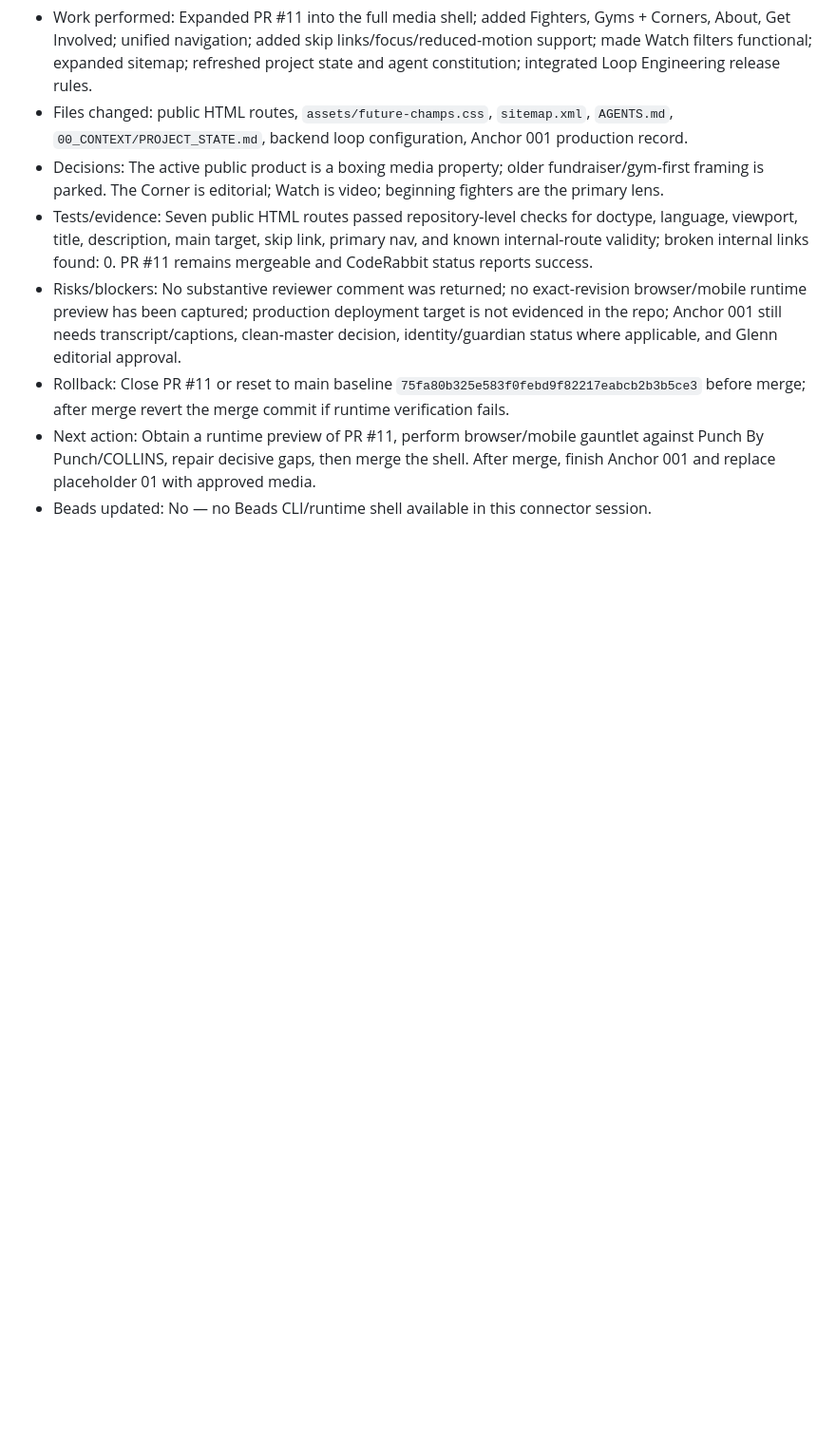
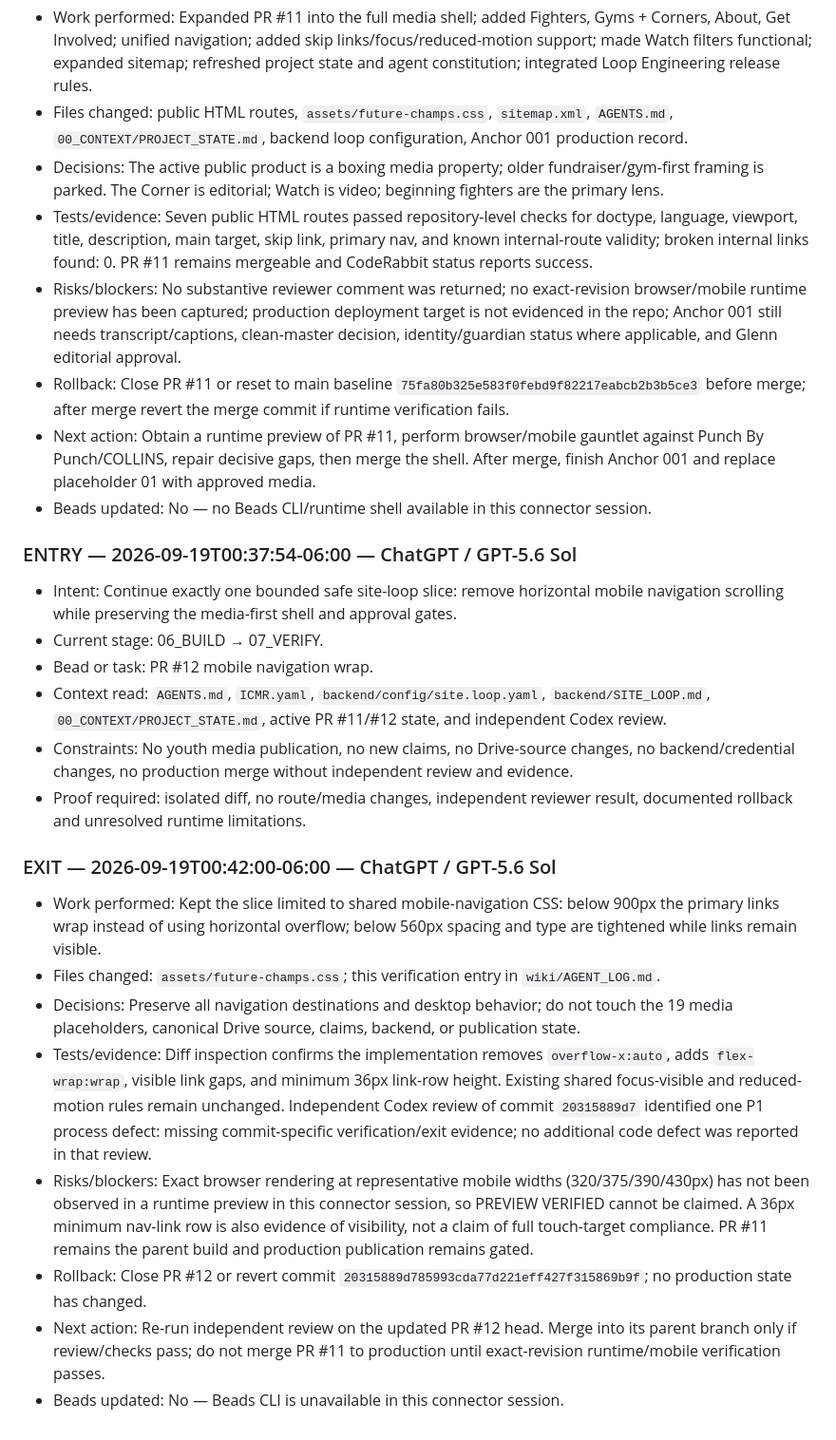
Before and after one commit to executiveusa/future-champs-gym, a Markdown page: wiki/AGENT_LOG.md, the part around one of its changes. Shown at 95% size. Drawn GitHub-style; blank space fills up the shorter version.

Commit message:
Record mobile navigation slice verification

```diff
--- a/wiki/AGENT_LOG.md
+++ b/wiki/AGENT_LOG.md
@@ -79,3 +78,21 @@ Every agent must append one entry on arrival and one exit note before leaving. N
 - Rollback: Close PR #11 or reset to main baseline `75fa80b325e583f0febd9f82217eabcb2b3b5ce3` before merge; after merge revert the merge commit if runtime verification fails.
 - Next action: Obtain a runtime preview of PR #11, perform browser/mobile gauntlet against Punch By Punch/COLLINS, repair decisive gaps, then merge the shell. After merge, finish Anchor 001 and replace placeholder 01 with approved media.
 - Beads updated: No — no Beads CLI/runtime shell available in this connector session.
+
+### ENTRY — 2026-09-19T00:37:54-06:00 — ChatGPT / GPT-5.6 Sol
+- Intent: Continue exactly one bounded safe site-loop slice: remove horizontal mobile navigation scrolling while preserving the media-first shell and approval gates.
+- Current stage: 06_BUILD → 07_VERIFY.
+- Bead or task: PR #12 mobile navigation wrap.
+- Context read: `AGENTS.md`, `ICMR.yaml`, `backend/config/site.loop.yaml`, `backend/SITE_LOOP.md`, `00_CONTEXT/PROJECT_STATE.md`, active PR #11/#12 state, and independent Codex review.
+- Constraints: No youth media publication, no new claims, no Drive-source changes, no backend/credential changes, no production merge without independent review and evidence.
+- Proof required: isolated diff, no route/media changes, independent reviewer result, documented rollback and unresolved runtime limitations.
+
+### EXIT — 2026-09-19T00:42:00-06:00 — ChatGPT / GPT-5.6 Sol
+- Work performed: Kept the slice limited to shared mobile-navigation CSS: below 900px the primary links wrap instead of using horizontal overflow; below 560px spacing and type are tightened while links remain visible.
+- Files changed: `assets/future-champs.css`; this verification entry in `wiki/AGENT_LOG.md`.
+- Decisions: Preserve all navigation destinations and desktop behavior; do not touch the 19 media placeholders, canonical Drive source, claims, backend, or publication state.
+- Tests/evidence: Diff inspection confirms the implementation removes `overflow-x:auto`, adds `flex-wrap:wrap`, visible link gaps, and minimum 36px link-row height. Existing shared focus-visible and reduced-motion rules remain unchanged. Independent Codex review of commit `20315889d7` identified one P1 process defect: missing commit-specific verification/exit evidence; no additional code defect was reported in that review.
+- Risks/blockers: Exact browser rendering at representative mobile widths (320/375/390/430px) has not been observed in a runtime preview in this connector session, so PREVIEW VERIFIED cannot be claimed. A 36px minimum nav-link row is also evidence of visibility, not a claim of full touch-target compliance. PR #11 remains the parent build and production publication remains gated.
+- Rollback: Close PR #12 or revert commit `20315889d785993cda77d221eff427f315869b9f`; no production state has changed.
+- Next action: Re-run independent review on the updated PR #12 head. Merge into its parent branch only if review/checks pass; do not merge PR #11 to production until exact-revision runtime/mobile verification passes.
+- Beads updated: No — Beads CLI is unavailable in this connector session.
```
Also changed, not shown: other parts of wiki/AGENT_LOG.md (+0 -1 lines).
